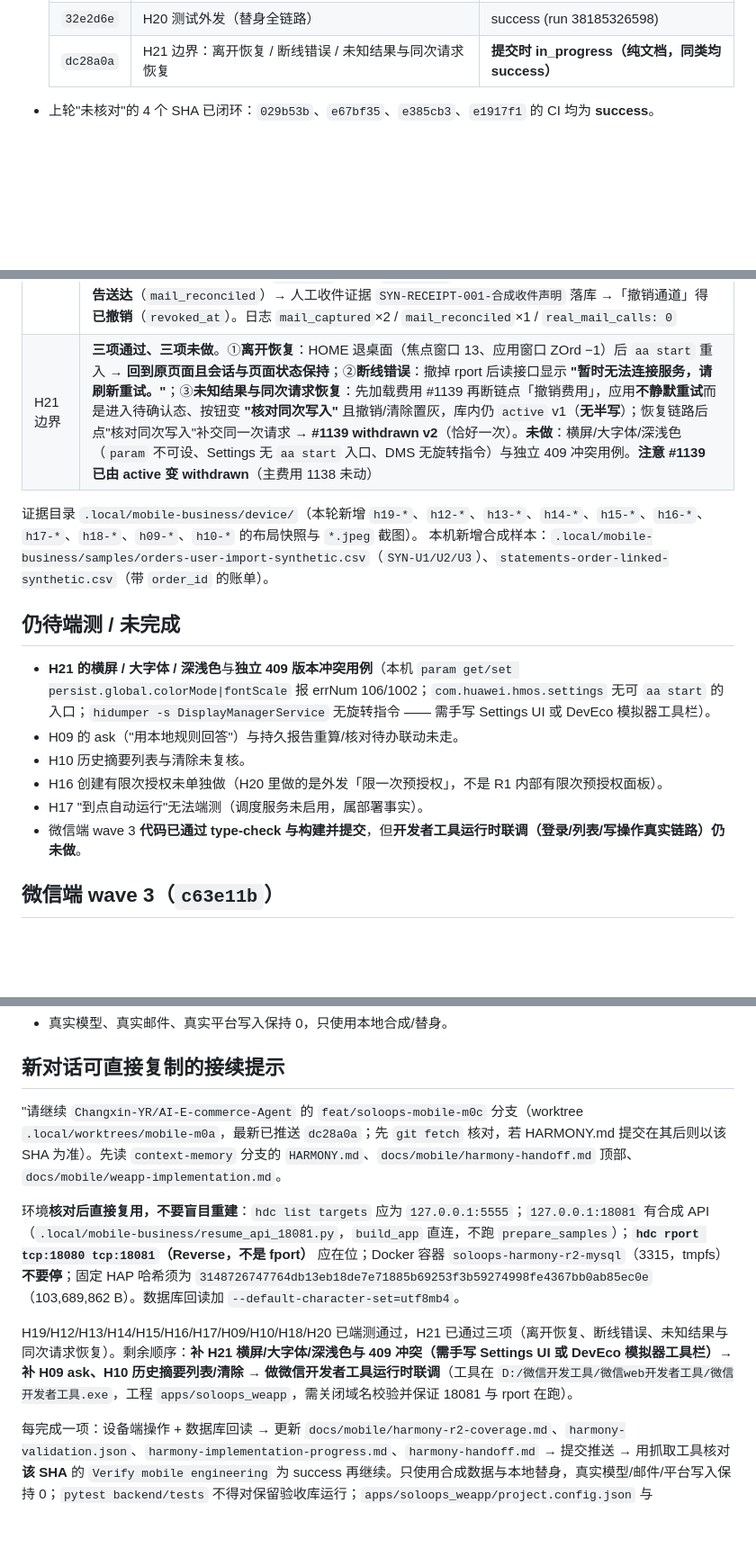
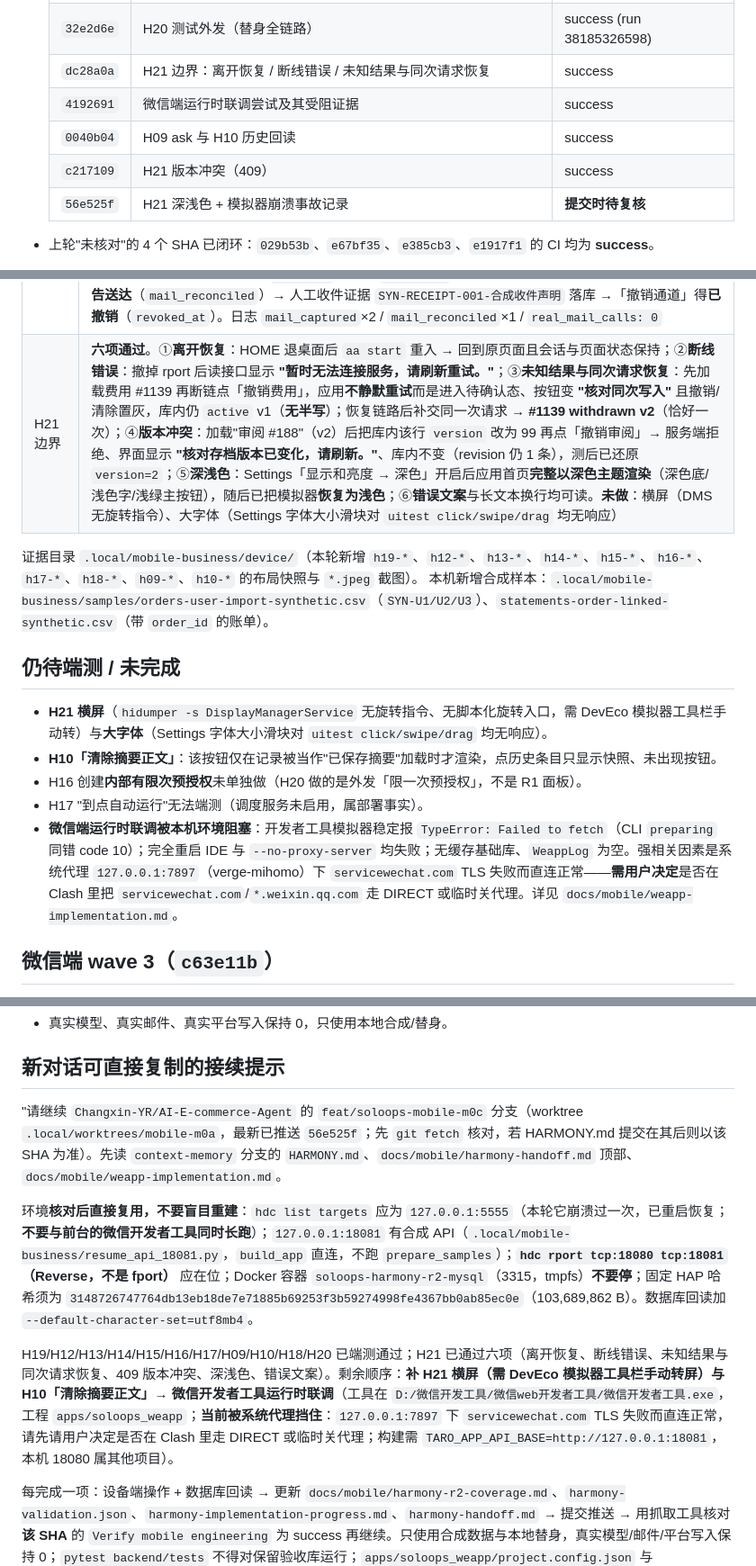
Before and after one commit to Changxin-YR/AI-E-commerce-Agent, a Markdown page: HARMONY.md, 3 parts joined by grey strips. Shown at 90% size. Drawn GitHub-style; blank space fills up the shorter version.

Commit message:
memory: checkpoint M0-C round 4 (H21 six items, weapp runtime blocked, emulator crash)
记录：H21 已通过六项（离开恢复、断线错误、未知结果与同次请求恢复、409 版本冲突、
深浅色、错误文案），未做横屏与大字体及其原因；微信端运行时联调被系统代理阻塞的
证据与建议排查方向；本轮模拟器在内存压力下崩溃（minidump）及恢复步骤；新增端上
要点（模拟器黑屏优先怀疑模拟器、截图哈希判活、Settings 启动方式与坐标换算、
滑块控件无响应、rport 而非 fport）；接续提示更新到 56e525f。

```diff
--- a/HARMONY.md
+++ b/HARMONY.md
@@ -15,7 +15,11 @@
   | `7faf1de` | H16 规则停用/重置/恢复 + H17 计划启停/立即运行/通知深链/撤销 | success |
   | `dc911ca` | H18 质量报告历史/清除 + H09 经营分析 + H10 跨店总览 | success |
   | `32e2d6e` | H20 测试外发（替身全链路） | success (run 38185326598) |
-  | `dc28a0a` | H21 边界：离开恢复 / 断线错误 / 未知结果与同次请求恢复 | **提交时 in_progress（纯文档，同类均 success）** |
+  | `dc28a0a` | H21 边界：离开恢复 / 断线错误 / 未知结果与同次请求恢复 | success |
+  | `4192691` | 微信端运行时联调尝试及其受阻证据 | success |
+  | `0040b04` | H09 ask 与 H10 历史回读 | success |
+  | `c217109` | H21 版本冲突（409） | success |
+  | `56e525f` | H21 深浅色 + 模拟器崩溃事故记录 | **提交时待复核** |
 
 - 上轮"未核对"的 4 个 SHA 已闭环：`029b53b`、`e67bf35`、`e385cb3`、`e1917f1` 的 CI 均为 **success**。
 - **CI 读取方式**：匿名 REST 从 shell 直接调会被限流 403；用抓取工具读
@@ -45,19 +49,18 @@
 | H09 经营分析 | **通过**（除 ask/待办联动）。默认口径：3 个已支付订单行/6 件、净销售额 **115.0000**（=120.0000−退款5.0000），成本/毛利/毛利率**"未知"**、完整排行 false。切「订单行历史成本依据」并为 `SYN-U1/1` 登记 **8.1234 USD**（凭据 `SYN-COST-001`）→ `order_cost_revisions` **#3 upsert/active**；重算得**已知成本小计 16.2468（2×8.1234）、毛利已知行数 1**，合计仍"未知"；保存 `saved_analyses` **#24 current**，旧 #23 转 `stale` |
 | H10 跨店总览 | **部分通过**。日摘要（2026-10-11→10-12、USD）→ 1 家店铺、**"可核对净销售额 未知/不完整；已知子集 0；已观察订单 0"**（空窗口不当零销售）+ 覆盖说明/口径与未获取项 + 逐店依据 `HarmonyR2Main · manual · US`；保存 `overview_reports` **#39 current**。**历史摘要列表与清除未复核** |
 | H20 测试外发 | **通过（全程替身，真实邮件 0）**。连通道 → 替身 `SyntheticMail` 把验证信写入 `.local/mobile-business/fixture-events.jsonl`（`mail_captured`），取 8 位码回填 → **已验证/有效**。**关键前置**：页面只接受 `source_status=current` 的运营检查，旧运行 184 因来源修订变化已 `stale` 被过滤；先跑「今日运营」得 **执行 #259**（5 候选，批准节点完成）→ **检查 #185** → 创建 **外发摘要 #25**（等待审批、内容版本 1、全文含 checked/partial/not_checked 与关联候选 #195–#199）→「保存单次批准」得**限 1 次**审批 →「按有效授权提交一次」→ `accepted`、**回执 `7f1da7a8…`**、授权**已消耗 1/1** →「只读回查」得 **通道报告送达**（`mail_reconciled`）→ 人工收件证据 `SYN-RECEIPT-001-合成收件声明` 落库 →「撤销通道」得**已撤销**（`revoked_at`）。日志 `mail_captured`×2 / `mail_reconciled`×1 / `real_mail_calls: 0` |
-| H21 边界 | **三项通过、三项未做**。①**离开恢复**：HOME 退桌面（焦点窗口 13、应用窗口 ZOrd −1）后 `aa start` 重入 → **回到原页面且会话与页面状态保持**；②**断线错误**：撤掉 rport 后读接口显示 **"暂时无法连接服务，请刷新重试。"**；③**未知结果与同次请求恢复**：先加载费用 #1139 再断链点「撤销费用」，应用**不静默重试**而是进入待确认态、按钮变 **"核对同次写入"** 且撤销/清除置灰，库内仍 `active` v1（**无半写**）；恢复链路后点"核对同次写入"补交同一次请求 → **#1139 withdrawn v2**（恰好一次）。**未做**：横屏/大字体/深浅色（`param` 不可设、Settings 无 `aa start` 入口、DMS 无旋转指令）与独立 409 冲突用例。**注意 #1139 已由 active 变 withdrawn**（主费用 1138 未动） |
+| H21 边界 | **六项通过**。①**离开恢复**：HOME 退桌面后 `aa start` 重入 → 回到原页面且会话与页面状态保持；②**断线错误**：撤掉 rport 后读接口显示 **"暂时无法连接服务，请刷新重试。"**；③**未知结果与同次请求恢复**：先加载费用 #1139 再断链点「撤销费用」，应用**不静默重试**而是进入待确认态、按钮变 **"核对同次写入"** 且撤销/清除置灰，库内仍 `active` v1（**无半写**）；恢复链路后补交同一次请求 → **#1139 withdrawn v2**（恰好一次）；④**版本冲突**：加载"审阅 #188"（v2）后把库内该行 `version` 改为 99 再点「撤销审阅」→ 服务端拒绝、界面显示 **"核对存档版本已变化，请刷新。"**、库内不变（revision 仍 1 条），测后已还原 `version=2`；⑤**深浅色**：Settings「显示和亮度 → 深色」开启后应用首页**完整以深色主题渲染**（深色底/浅色字/浅绿主按钮），随后已把模拟器**恢复为浅色**；⑥**错误文案**与长文本换行均可读。**未做**：横屏（DMS 无旋转指令）、大字体（Settings 字体大小滑块对 `uitest click/swipe/drag` 均无响应） |
 
 证据目录 `.local/mobile-business/device/`（本轮新增 `h19-*`、`h12-*`、`h13-*`、`h14-*`、`h15-*`、`h16-*`、`h17-*`、`h18-*`、`h09-*`、`h10-*` 的布局快照与 `*.jpeg` 截图）。
 本机新增合成样本：`.local/mobile-business/samples/orders-user-import-synthetic.csv`（`SYN-U1/U2/U3`）、`statements-order-linked-synthetic.csv`（带 `order_id` 的账单）。
 
 ## 仍待端测 / 未完成
 
-- **H21 的横屏 / 大字体 / 深浅色**与**独立 409 版本冲突用例**（本机 `param get/set persist.global.colorMode|fontScale` 报 errNum 106/1002；`com.huawei.hmos.settings` 无可 `aa start` 的入口；`hidumper -s DisplayManagerService` 无旋转指令 —— 需手写 Settings UI 或 DevEco 模拟器工具栏）。
-- H09 的 ask（"用本地规则回答"）与持久报告重算/核对待办联动未走。
-- H10 历史摘要列表与清除未复核。
-- H16 创建有限次授权未单独做（H20 里做的是外发「限一次预授权」，不是 R1 内部有限次预授权面板）。
+- **H21 横屏**（`hidumper -s DisplayManagerService` 无旋转指令、无脚本化旋转入口，需 DevEco 模拟器工具栏手动转）与**大字体**（Settings 字体大小滑块对 `uitest click/swipe/drag` 均无响应）。
+- **H10「清除摘要正文」**：该按钮仅在记录被当作"已保存摘要"加载时才渲染，点历史条目只显示快照、未出现按钮。
+- H16 创建**内部有限次预授权**未单独做（H20 做的是外发「限一次预授权」，不是 R1 面板）。
 - H17 "到点自动运行"无法端测（调度服务未启用，属部署事实）。
-- 微信端 wave 3 **代码已通过 type-check 与构建并提交**，但**开发者工具运行时联调（登录/列表/写操作真实链路）仍未做**。
+- **微信端运行时联调被本机环境阻塞**：开发者工具模拟器稳定报 `TypeError: Failed to fetch`（CLI `preparing` 同错 code 10）；完全重启 IDE 与 `--no-proxy-server` 均失败；无缓存基础库、`WeappLog` 为空。强相关因素是系统代理 `127.0.0.1:7897`（verge-mihomo）下 `servicewechat.com` TLS 失败而直连正常——**需用户决定**是否在 Clash 里把 `servicewechat.com`/`*.weixin.qq.com` 走 DIRECT 或临时关代理。详见 `docs/mobile/weapp-implementation.md`。
 
 ## 微信端 wave 3（`c63e11b`）
 
@@ -84,11 +91,11 @@
 
 ## 新对话可直接复制的接续提示
 
-"请继续 `Changxin-YR/AI-E-commerce-Agent` 的 `feat/soloops-mobile-m0c` 分支（worktree `.local/worktrees/mobile-m0a`，最新已推送 `dc28a0a`；先 `git fetch` 核对，若 HARMONY.md 提交在其后则以该 SHA 为准）。先读 `context-memory` 分支的 `HARMONY.md`、`docs/mobile/harmony-handoff.md` 顶部、`docs/mobile/weapp-implementation.md`。
+"请继续 `Changxin-YR/AI-E-commerce-Agent` 的 `feat/soloops-mobile-m0c` 分支（worktree `.local/worktrees/mobile-m0a`，最新已推送 `56e525f`；先 `git fetch` 核对，若 HARMONY.md 提交在其后则以该 SHA 为准）。先读 `context-memory` 分支的 `HARMONY.md`、`docs/mobile/harmony-handoff.md` 顶部、`docs/mobile/weapp-implementation.md`。
 
-环境**核对后直接复用，不要盲目重建**：`hdc list targets` 应为 `127.0.0.1:5555`；`127.0.0.1:18081` 有合成 API（`.local/mobile-business/resume_api_18081.py`，`build_app` 直连，不跑 `prepare_samples`）；**`hdc rport tcp:18080 tcp:18081`（Reverse，不是 fport）** 应在位；Docker 容器 `soloops-harmony-r2-mysql`（3315，tmpfs）**不要停**；固定 HAP 哈希须为 `3148726747764db13eb18de7e71885b69253f3b59274998fe4367bb0ab85ec0e`（103,689,862 B）。数据库回读加 `--default-character-set=utf8mb4`。
+环境**核对后直接复用，不要盲目重建**：`hdc list targets` 应为 `127.0.0.1:5555`（本轮它崩溃过一次，已重启恢复；**不要与前台的微信开发者工具同时长跑**）；`127.0.0.1:18081` 有合成 API（`.local/mobile-business/resume_api_18081.py`，`build_app` 直连，不跑 `prepare_samples`）；**`hdc rport tcp:18080 tcp:18081`（Reverse，不是 fport）** 应在位；Docker 容器 `soloops-harmony-r2-mysql`（3315，tmpfs）**不要停**；固定 HAP 哈希须为 `3148726747764db13eb18de7e71885b69253f3b59274998fe4367bb0ab85ec0e`（103,689,862 B）。数据库回读加 `--default-character-set=utf8mb4`。
 
-H19/H12/H13/H14/H15/H16/H17/H09/H10/H18/H20 已端测通过，H21 已通过三项（离开恢复、断线错误、未知结果与同次请求恢复）。剩余顺序：**补 H21 横屏/大字体/深浅色与 409 冲突（需手写 Settings UI 或 DevEco 模拟器工具栏）→ 补 H09 ask、H10 历史摘要列表/清除 → 做微信开发者工具运行时联调**（工具在 `D:/微信开发工具/微信web开发者工具/微信开发者工具.exe`，工程 `apps/soloops_weapp`，需关闭域名校验并保证 18081 与 rport 在跑）。
+H19/H12/H13/H14/H15/H16/H17/H09/H10/H18/H20 已端测通过；H21 已通过六项（离开恢复、断线错误、未知结果与同次请求恢复、409 版本冲突、深浅色、错误文案）。剩余顺序：**补 H21 横屏（需 DevEco 模拟器工具栏手动转屏）与 H10「清除摘要正文」→ 微信开发者工具运行时联调**（工具在 `D:/微信开发工具/微信web开发者工具/微信开发者工具.exe`，工程 `apps/soloops_weapp`；**当前被系统代理挡住**：`127.0.0.1:7897` 下 `servicewechat.com` TLS 失败而直连正常，请先请用户决定是否在 Clash 里走 DIRECT 或临时关代理；构建需 `TARO_APP_API_BASE=http://127.0.0.1:18081`，本机 18080 属其他项目）。
 
 每完成一项：设备端操作 + 数据库回读 → 更新 `docs/mobile/harmony-r2-coverage.md`、`harmony-validation.json`、`harmony-implementation-progress.md`、`harmony-handoff.md` → 提交推送 → 用抓取工具核对**该 SHA** 的 `Verify mobile engineering` 为 success 再继续。只使用合成数据与本地替身，真实模型/邮件/平台写入保持 0；`pytest backend/tests` 不得对保留验收库运行；`apps/soloops_weapp/project.config.json` 与 `apps/soloops_flutter/ohos/build-profile.json5` 是本机配置，不提交不覆盖。"
 
```
Also changed, not shown: other parts of HARMONY.md (+4 -0 lines).
